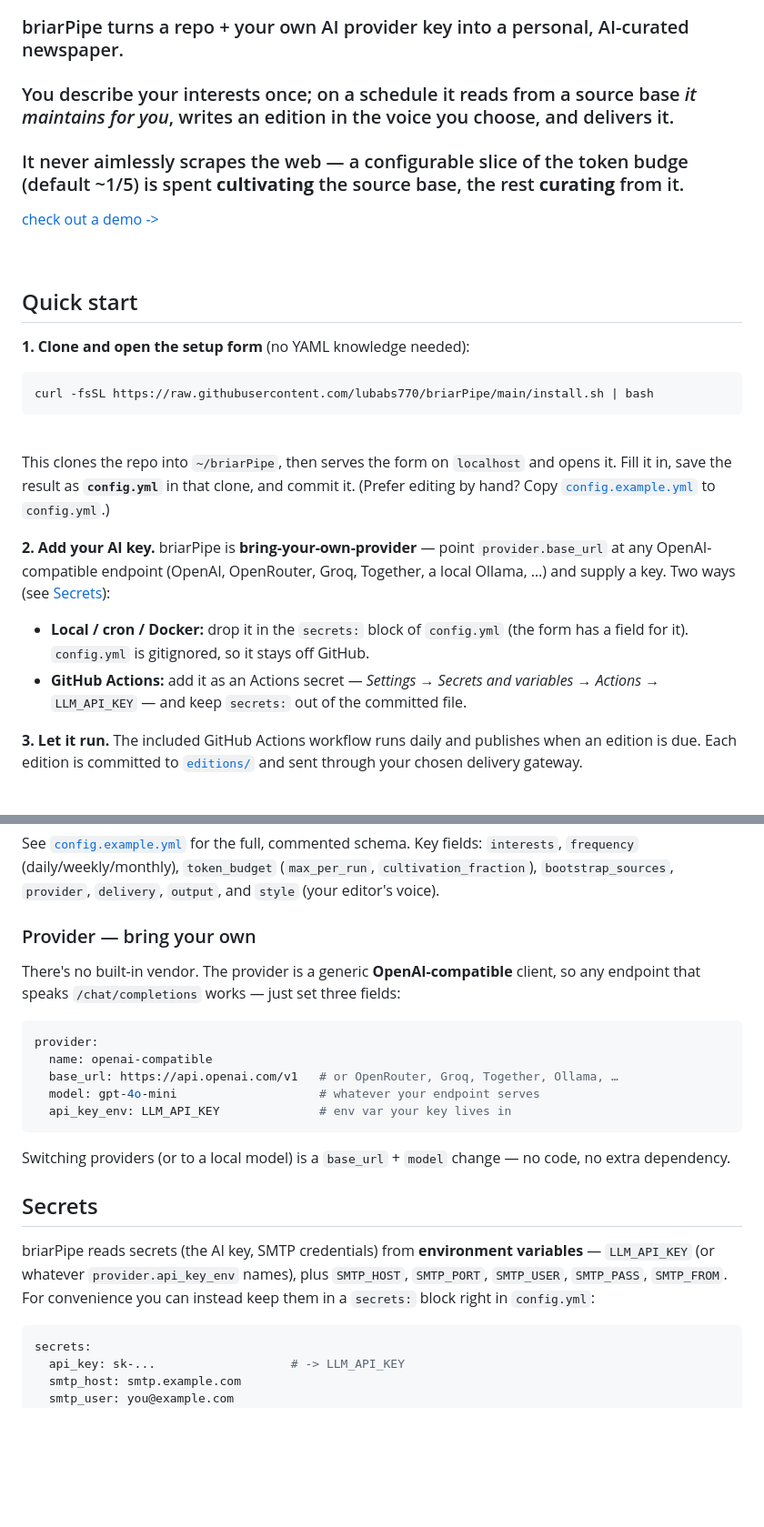
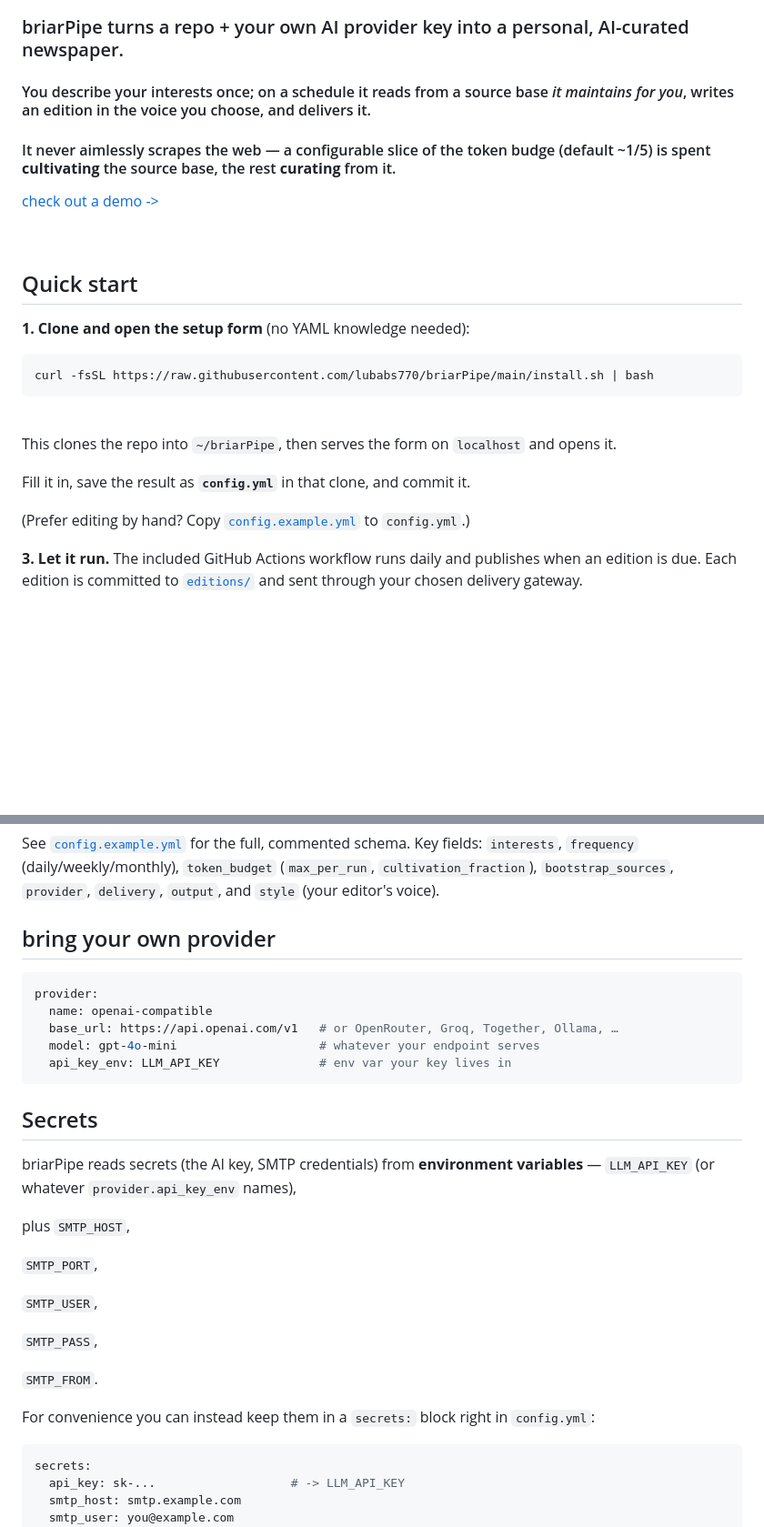
Before and after one commit to lubabs770/briarPipe, a Markdown page: README.md, 2 parts joined by grey strips. Shown at 91% size. Drawn GitHub-style; blank space fills up the shorter version.

Commit message:
click
Updated README to improve formatting and clarity.

````diff
--- a/README.md
+++ b/README.md
@@ -5,8 +5,8 @@
 <br>
 
 ### briarPipe turns a repo + your own AI provider key into a personal, AI-curated newspaper.
-### You describe your interests once; on a schedule it reads from a source base *it maintains for you*, writes an edition in the voice you choose, and delivers it.
-### It never aimlessly scrapes the web — a configurable slice of the token budge (default ~1/5) is spent **cultivating** the source base, the rest **curating** from it.
+#### You describe your interests once; on a schedule it reads from a source base *it maintains for you*, writes an edition in the voice you choose, and delivers it.
+#### It never aimlessly scrapes the web — a configurable slice of the token budge (default ~1/5) is spent **cultivating** the source base, the rest **curating** from it.
 [check out a demo ->](https://lubabs770.github.io/briarPipe/)
 
 
@@ -25,18 +25,12 @@ curl -fsSL https://raw.githubusercontent.com/lubabs770/briarPipe/main/install.sh
 <br>
 
 This clones the repo into `~/briarPipe`, then serves the form on `localhost` and
-opens it. Fill it in, save the result as **`config.yml`** in that clone, and commit
-it. (Prefer editing by hand? Copy [`config.example.yml`](config.example.yml) to
-`config.yml`.)
+opens it.
 
-**2. Add your AI key.** briarPipe is **bring-your-own-provider** — point
-`provider.base_url` at any OpenAI-compatible endpoint (OpenAI, OpenRouter, Groq,
-Together, a local Ollama, …) and supply a key. Two ways (see [Secrets](#secrets)):
-- **Local / cron / Docker:** drop it in the `secrets:` block of `config.yml` (the
-  form has a field for it). `config.yml` is gitignored, so it stays off GitHub.
-- **GitHub Actions:** add it as an Actions secret —
-  *Settings → Secrets and variables → Actions →* `LLM_API_KEY` — and keep
-  `secrets:` out of the committed file.
+Fill it in, save the result as **`config.yml`** in that clone, and commit
+it.
+
+(Prefer editing by hand? Copy [`config.example.yml`](config.example.yml) to `config.yml`.)
 
 **3. Let it run.** The included GitHub Actions workflow runs daily and publishes
 when an edition is due. Each edition is committed to [`editions/`](editions/) and
@@ -70,10 +64,7 @@ fields: `interests`, `frequency` (daily/weekly/monthly), `token_budget`
 (`max_per_run`, `cultivation_fraction`), `bootstrap_sources`, `provider`, `delivery`,
 `output`, and `style` (your editor's voice).
 
-### Provider — bring your own
-
-There's no built-in vendor. The provider is a generic **OpenAI-compatible** client,
-so any endpoint that speaks `/chat/completions` works — just set three fields:
+## bring your own provider
 
 ```yaml
 provider:
@@ -83,14 +74,24 @@ provider:
   api_key_env: LLM_API_KEY              # env var your key lives in
 ```
 
-Switching providers (or to a local model) is a `base_url` + `model` change — no code,
-no extra dependency.
 
 ## Secrets
 
 briarPipe reads secrets (the AI key, SMTP credentials) from **environment
-variables** — `LLM_API_KEY` (or whatever `provider.api_key_env` names), plus
-`SMTP_HOST`, `SMTP_PORT`, `SMTP_USER`, `SMTP_PASS`, `SMTP_FROM`. For convenience you
+variables** — `LLM_API_KEY` (or whatever `provider.api_key_env` names),
+
+plus
+`SMTP_HOST`,
+
+`SMTP_PORT`,
+
+`SMTP_USER`,
+
+`SMTP_PASS`,
+
+`SMTP_FROM`.
+
+For convenience you
 can instead keep them in a `secrets:` block right in `config.yml`:
 
 ```yaml
````
Also changed, not shown: other parts of README.md (+3 -0 lines).
